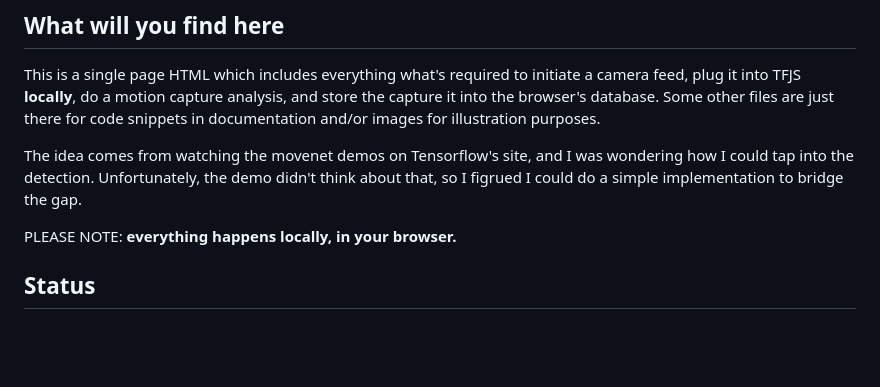
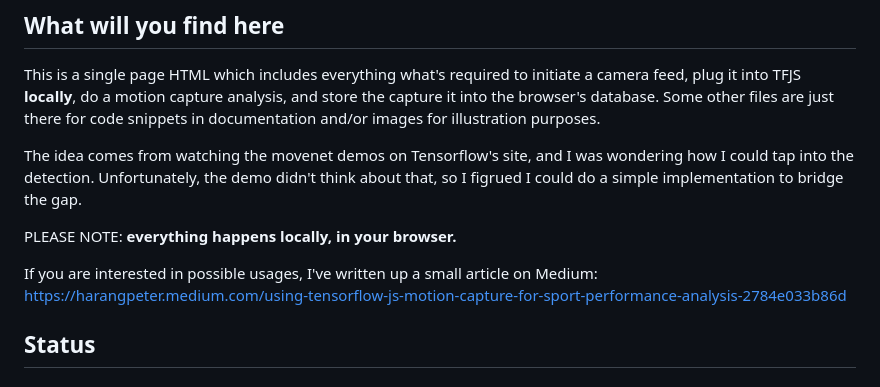
Before and after one commit to harangp/movenet-mocap, a Markdown page: README.md, the part around the change. Rendered like a GitHub page; blank space fills up the shorter version.

Commit message:
Medium article

```diff
--- a/README.md
+++ b/README.md
@@ -7,6 +7,8 @@ This is a single page HTML which includes everything what's required to initiate
 The idea comes from watching the movenet demos on Tensorflow's site, and I was wondering how I could tap into the detection. Unfortunately, the demo didn't think about that, so I figrued I could do a simple implementation to bridge the gap.
 
 PLEASE NOTE: **everything happens locally, in your browser.**
+
+If you are interested in possible usages, I've written up a small article on Medium: https://harangpeter.medium.com/using-tensorflow-js-motion-capture-for-sport-performance-analysis-2784e033b86d
 
 ## Status
 
```
